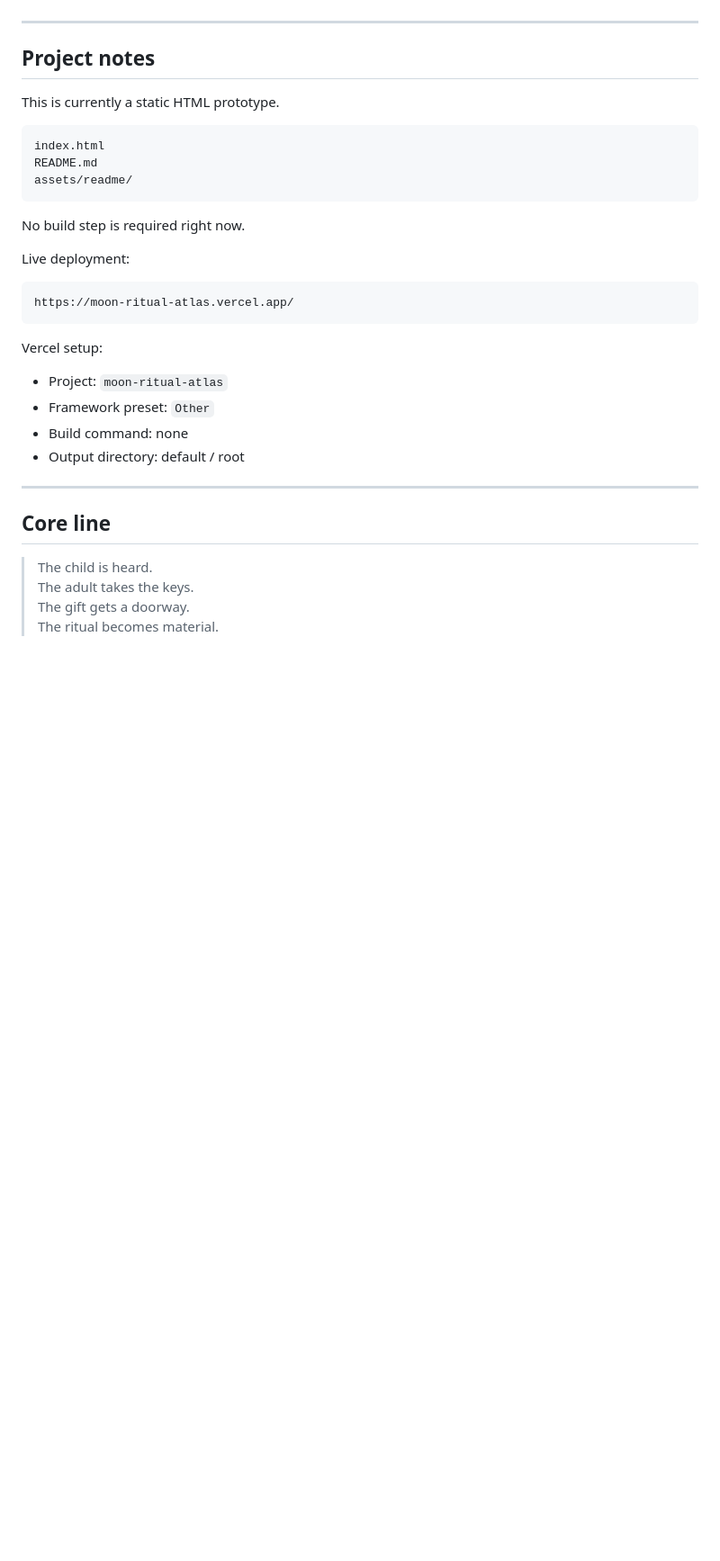
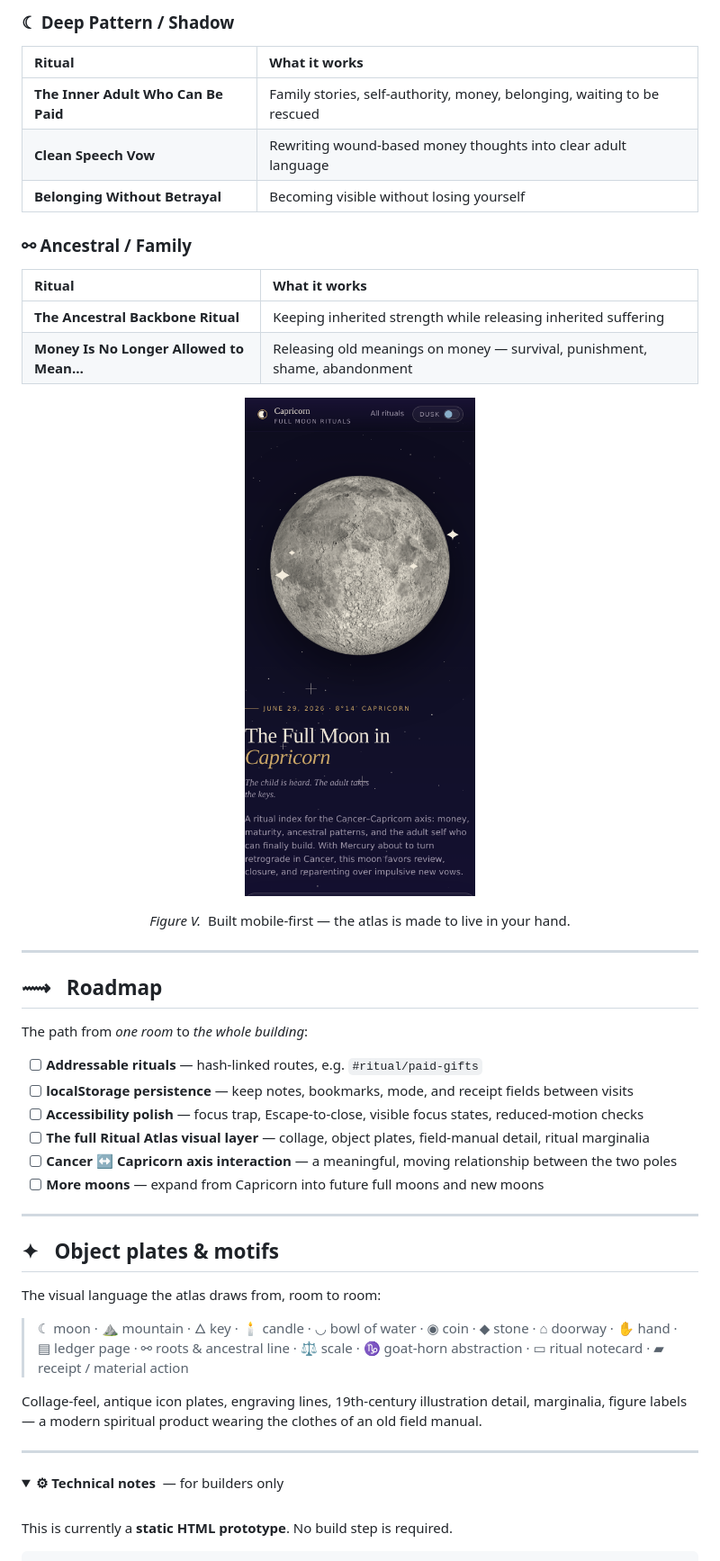
Before and after one commit to danielleackerman/moon-ritual-atlas, a Markdown page: README.md, the part around the change printed below. Shown: that part at 90% size. Rendered like a GitHub page; pictures changed too: assets/readme/mobile-dusk.png (added); folded sections open; blank space fills up the shorter version.

````diff
--- a/README.md
+++ b/README.md
@@ -121,36 +150,56 @@ Planned next passes:
+### ☾ Deep Pattern / Shadow
+
+| Ritual | What it works |
+|:---|:---|
+| **The Inner Adult Who Can Be Paid** | Family stories, self-authority, money, belonging, waiting to be rescued |
+| **Clean Speech Vow** | Rewriting wound-based money thoughts into clear adult language |
+| **Belonging Without Betrayal** | Becoming visible without losing yourself |
+
+### ⚯ Ancestral / Family
+
+| Ritual | What it works |
+|:---|:---|
+| **The Ancestral Backbone Ritual** | Keeping inherited strength while releasing inherited suffering |
+| **Money Is No Longer Allowed to Mean…** | Releasing old meanings on money — survival, punishment, shame, abandonment |
+
+<p align="center">
+  <a href="https://moon-ritual-atlas.vercel.app/">
+    <img src="assets/readme/mobile-dusk.png" alt="Moon Ritual Atlas on mobile, Dusk mode" width="34%">
+  </a>
+</p>
+<p align="center">
+  <em>Figure V.</em> &nbsp;Built mobile-first — the atlas is made to live in your hand.
+</p>
 
 ---
 
-## Project notes
+## ⟿ &nbsp; Roadmap
 
-This is currently a static HTML prototype.
+The path from *one room* to *the whole building*:
 
-```text
-index.html
-README.md
-assets/readme/
-```
-
-No build step is required right now.
-
-Live deployment:
-
-```text
-https://moon-ritual-atlas.vercel.app/
-```
-
-Vercel setup:
-
-- Project: `moon-ritual-atlas`
-- Framework preset: `Other`
-- Build command: none
-- Output directory: default / root
+- [ ] **Addressable rituals** — hash-linked routes, e.g. `#ritual/paid-gifts`
+- [ ] **localStorage persistence** — keep notes, bookmarks, mode, and receipt fields between visits
+- [ ] **Accessibility polish** — focus trap, Escape-to-close, visible focus states, reduced-motion checks
+- [ ] **The full Ritual Atlas visual layer** — collage, object plates, field-manual detail, ritual marginalia
+- [ ] **Cancer ↔ Capricorn axis interaction** — a meaningful, moving relationship between the two poles
+- [ ] **More moons** — expand from Capricorn into future full moons and new moons
 
 ---
 
-## Core line
+## ✦ &nbsp; Object plates & motifs
 
-> The child is heard.
-> The adult takes the keys.
-> The gift gets a doorway.
-> The ritual becomes material.
+The visual language the atlas draws from, room to room:
+
+> ☾ moon · ⛰ mountain · 🜂 key · 🕯 candle · ◡ bowl of water · ◉ coin · ◆ stone · ⌂ doorway · ✋ hand · ▤ ledger page · ⚯ roots & ancestral line · ⚖ scale · ♑ goat-horn abstraction · ▭ ritual notecard · ▰ receipt / material action
+
+Collage-feel, antique icon plates, engraving lines, 19th-century illustration detail, marginalia, figure labels — a modern spiritual product wearing the clothes of an old field manual.
+
+---
+
+<details>
+<summary><strong>⚙︎ Technical notes</strong> &nbsp;— for builders only</summary>
+
+<br>
+
+This is currently a **static HTML prototype**. No build step is required.
+
````
Also changed, not shown: other parts of README.md (+152 -82 lines), assets/readme/hero-capricorn.png (added), assets/readme/mode-dusk.png (added), assets/readme/path-finder.png (added), assets/readme/ritual-index.png (added), 1 other file.
